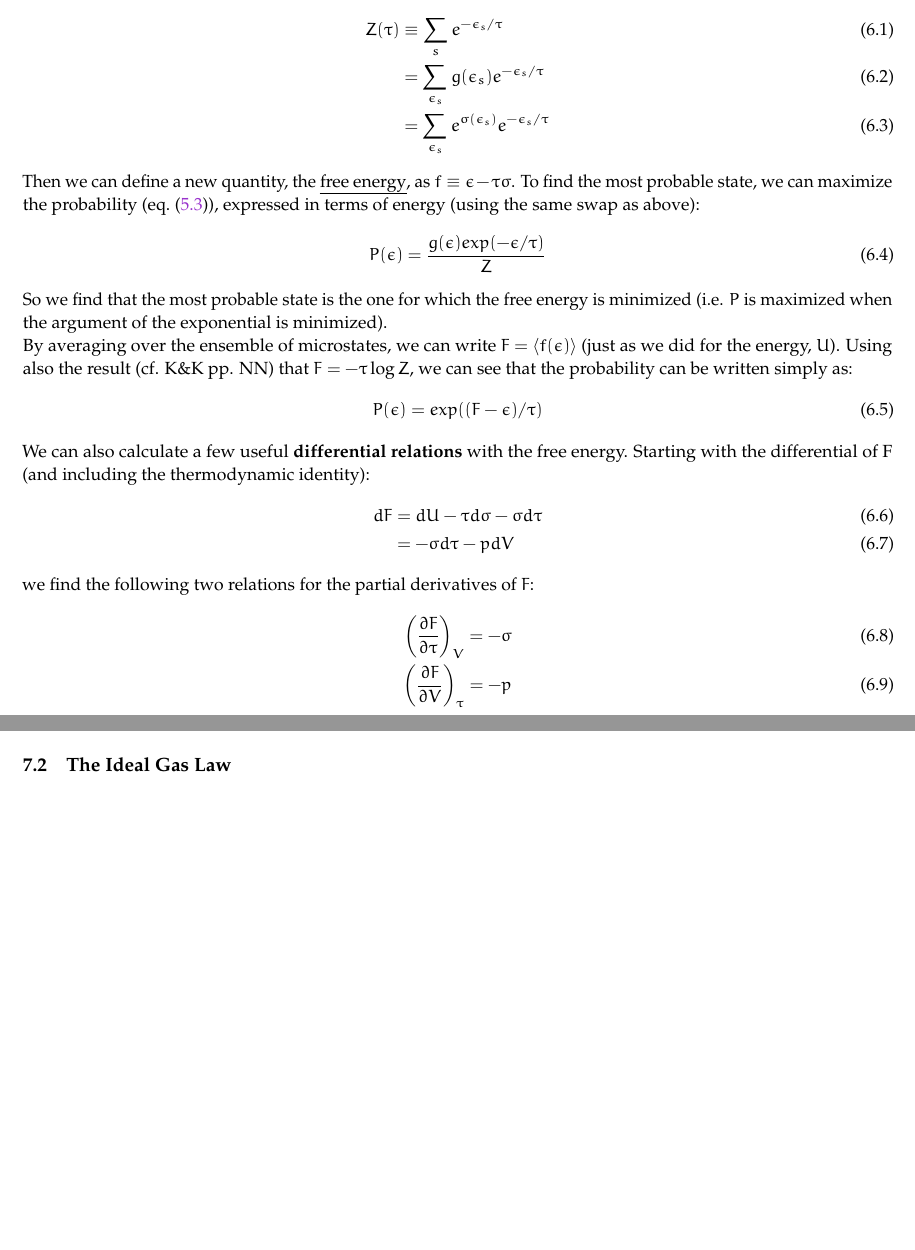
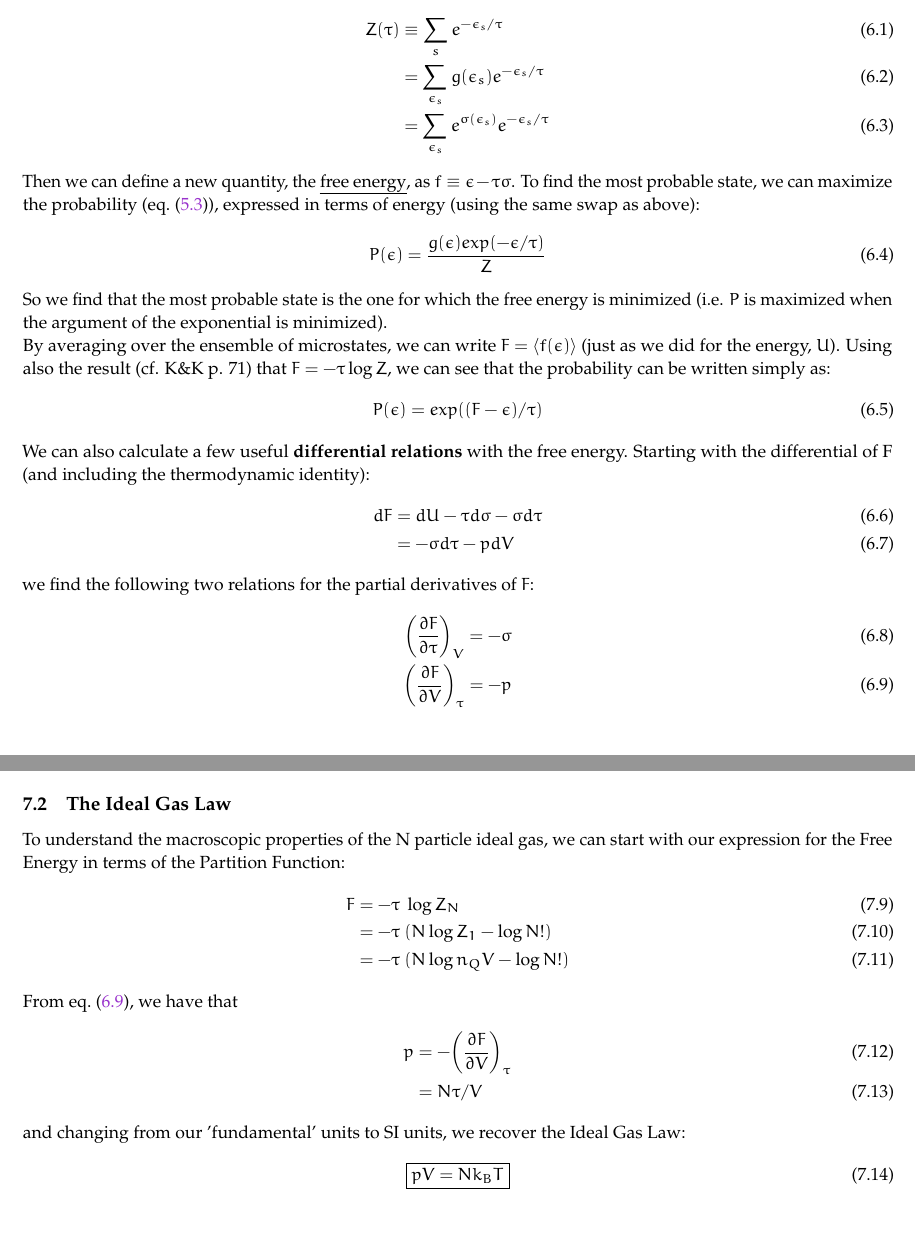
Before and after one commit to rxa254/StatisticalPhysics, a LaTeX document (LectureNotes/ph2c_2015.tex, which reads LectureNotes/HelmholtzFreeEnergy.tex, LectureNotes/IdealGas.tex): two parts of pages 16 and 18 of 22 before the commit and two parts of pages 16 and 19 of 23 after it, joined at a grey line, cut so that both start at the same text, the shorter picture padded with empty space. Compiled offline with pdfLaTeX.

Commit message:
IDeal Gas law done.

```diff
--- a/LectureNotes/HelmholtzFreeEnergy.tex
+++ b/LectureNotes/HelmholtzFreeEnergy.tex
@@ -24,7 +24,7 @@ P(\epsilon) = \frac{g(\epsilon) exp(-\epsilon/\tau)}{Z}
 So we find that the most probable state is the one for which the free energy is minimized (i.e. $P$ is maximized when the argument of the exponential is minimized).
 
 By averaging over the ensemble of microstates, we can write
-$F = \Braket{f(\epsilon)}$ (just as we did for the energy, $U$). Using also the result (cf. K\&K pp. NN) that $F = -\tau \log Z$, we can see that the probability can be written simply as:
+$F = \Braket{f(\epsilon)}$ (just as we did for the energy, $U$). Using also the result (cf. K\&K p. 71) that $F = -\tau \log Z$, we can see that the probability can be written simply as:
 \begin{equation}
 P(\epsilon) = exp((F - \epsilon)/\tau)
 \end{equation}
@@ -38,4 +38,5 @@ we find the following two relations for the partial derivatives of $F$:
 \begin{align}
 \bigg(\frac{\partial F}{\partial \tau}\bigg)_V = -\sigma \\
 \bigg(\frac{\partial F}{\partial V}\bigg)_\tau = -p
+\label{eq:dFdX}
 \end{align}
--- a/LectureNotes/IdealGas.tex
+++ b/LectureNotes/IdealGas.tex
@@ -61,4 +61,22 @@ gas particles are identical, we weight it by the number of identical permutation
 Z_N = \frac{Z_1}{N!} = \frac{(n_Q V)^N}{N!}
 \end{equation}
 
+
+
 \subsection{The Ideal Gas Law}
+To understand the macroscopic properties of the N particle ideal gas, we can start with our expression for the Free Energy in terms of the Partition Function:
+\begin{align}
+F &= -\tau~\log Z_N \\
+  &= -\tau~(N \log Z_1 - \log N!) \\
+  &= -\tau~(N \log{n_Q V} - \log N!)
+\end{align}
+
+From \cref{eq:dFdX}, we have that
+\begin{align}
+p &= -\bigg(\frac{\partial F}{\partial V}\bigg)_\tau \\
+  &= N \tau / V
+\end{align}
+and changing from our 'fundamental' units to SI units, we recover the Ideal Gas Law:
+\begin{equation}
+\boxed{p V = N k_B T}
+\end{equation}
```
